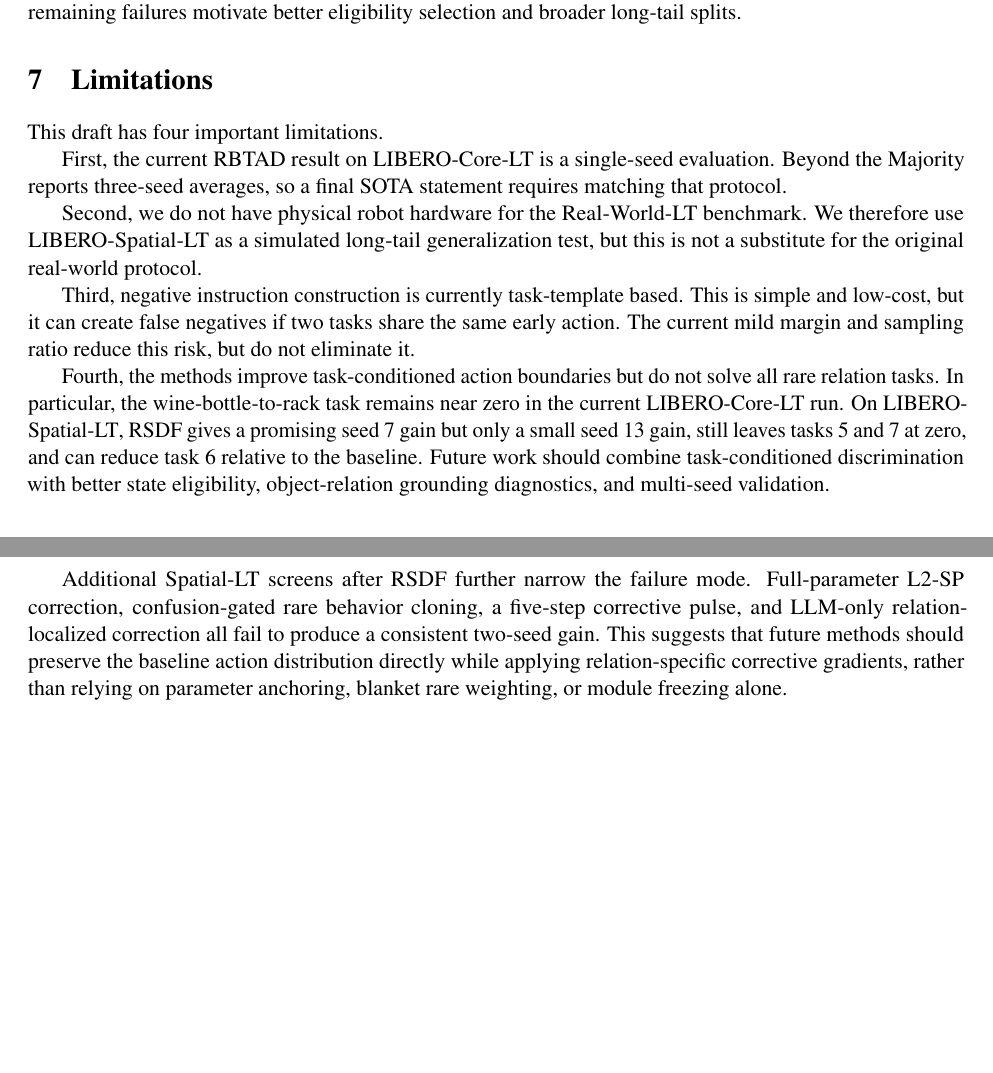
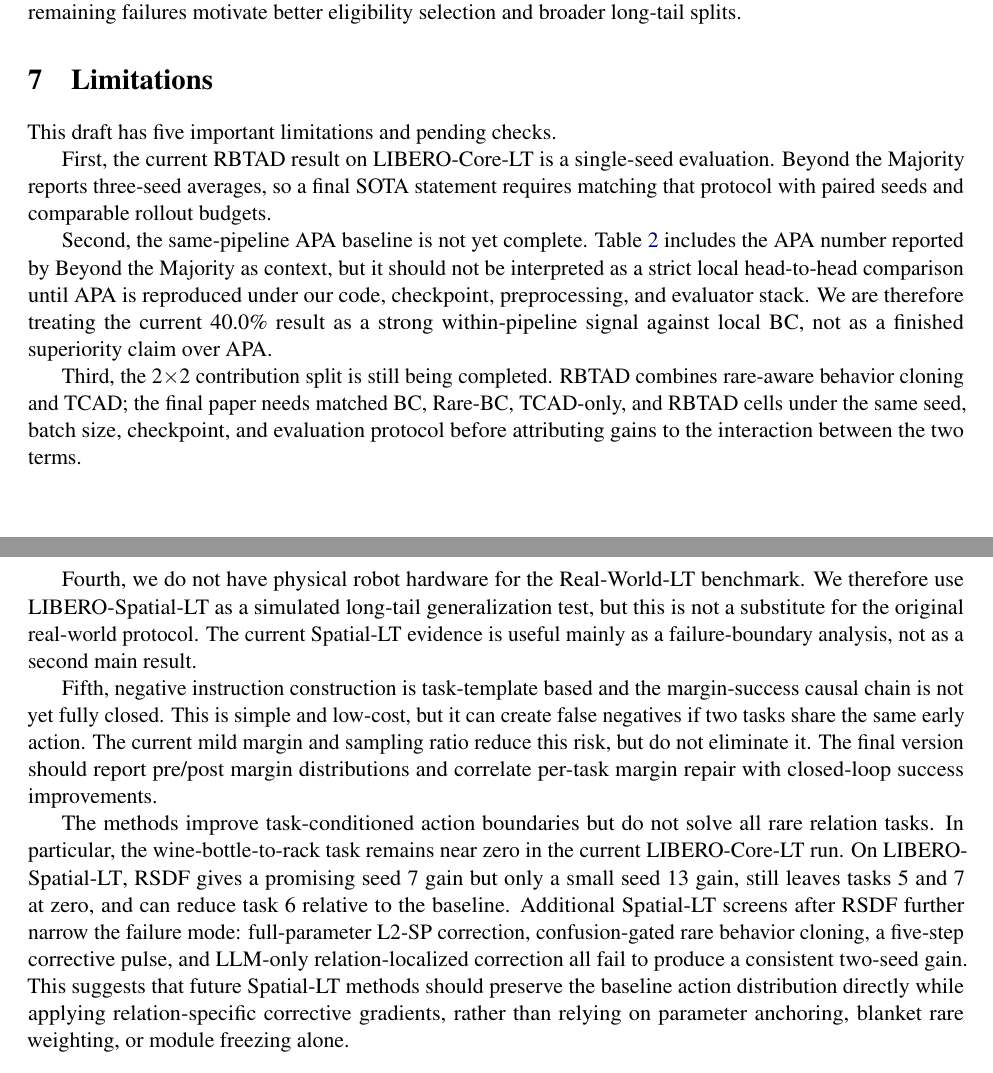
Before and after one commit to PolarisLight/RBTAD-TCAD, a LaTeX paper (paper/main.tex, which reads paper/sections/07_limitations.tex): two parts of pages 9 and 10 of 11 before the commit and two parts of pages 9 and 10 of 12 after it, joined at a grey line, cut so that both start at the same text, the shorter picture padded with empty space. Compiled offline with pdfLaTeX.

Commit message:
Align draft limitations with priority evidence plan

```diff
--- a/paper/sections/07_limitations.tex
+++ b/paper/sections/07_limitations.tex
@@ -1,13 +1,15 @@
 \section{Limitations}
 
-This draft has four important limitations.
+This draft has five important limitations and pending checks.
 
-First, the current RBTAD result on \liberocorelt{} is a single-seed evaluation. Beyond the Majority reports three-seed averages, so a final SOTA statement requires matching that protocol.
+First, the current RBTAD result on \liberocorelt{} is a single-seed evaluation. Beyond the Majority reports three-seed averages, so a final SOTA statement requires matching that protocol with paired seeds and comparable rollout budgets.
 
-Second, we do not have physical robot hardware for the Real-World-LT benchmark. We therefore use \liberospatiallt{} as a simulated long-tail generalization test, but this is not a substitute for the original real-world protocol.
+Second, the same-pipeline APA baseline is not yet complete. Table~\ref{tab:main} includes the APA number reported by Beyond the Majority as context, but it should not be interpreted as a strict local head-to-head comparison until APA is reproduced under our code, checkpoint, preprocessing, and evaluator stack. We are therefore treating the current 40.0\% result as a strong within-pipeline signal against local BC, not as a finished superiority claim over APA.
 
-Third, negative instruction construction is currently task-template based. This is simple and low-cost, but it can create false negatives if two tasks share the same early action. The current mild margin and sampling ratio reduce this risk, but do not eliminate it.
+Third, the 2$\times$2 contribution split is still being completed. RBTAD combines rare-aware behavior cloning and TCAD; the final paper needs matched BC, Rare-BC, TCAD-only, and RBTAD cells under the same seed, batch size, checkpoint, and evaluation protocol before attributing gains to the interaction between the two terms.
 
-Fourth, the methods improve task-conditioned action boundaries but do not solve all rare relation tasks. In particular, the wine-bottle-to-rack task remains near zero in the current \liberocorelt{} run. On \liberospatiallt{}, RSDF gives a promising seed 7 gain but only a small seed 13 gain, still leaves tasks 5 and 7 at zero, and can reduce task 6 relative to the baseline. Future work should combine task-conditioned discrimination with better state eligibility, object-relation grounding diagnostics, and multi-seed validation.
+Fourth, we do not have physical robot hardware for the Real-World-LT benchmark. We therefore use \liberospatiallt{} as a simulated long-tail generalization test, but this is not a substitute for the original real-world protocol. The current Spatial-LT evidence is useful mainly as a failure-boundary analysis, not as a second main result.
 
-Additional Spatial-LT screens after RSDF further narrow the failure mode. Full-parameter L2-SP correction, confusion-gated rare behavior cloning, a five-step corrective pulse, and LLM-only relation-localized correction all fail to produce a consistent two-seed gain. This suggests that future methods should preserve the baseline action distribution directly while applying relation-specific corrective gradients, rather than relying on parameter anchoring, blanket rare weighting, or module freezing alone.
+Fifth, negative instruction construction is task-template based and the margin-success causal chain is not yet fully closed. This is simple and low-cost, but it can create false negatives if two tasks share the same early action. The current mild margin and sampling ratio reduce this risk, but do not eliminate it. The final version should report pre/post margin distributions and correlate per-task margin repair with closed-loop success improvements.
+
+The methods improve task-conditioned action boundaries but do not solve all rare relation tasks. In particular, the wine-bottle-to-rack task remains near zero in the current \liberocorelt{} run. On \liberospatiallt{}, RSDF gives a promising seed 7 gain but only a small seed 13 gain, still leaves tasks 5 and 7 at zero, and can reduce task 6 relative to the baseline. Additional Spatial-LT screens after RSDF further narrow the failure mode: full-parameter L2-SP correction, confusion-gated rare behavior cloning, a five-step corrective pulse, and LLM-only relation-localized correction all fail to produce a consistent two-seed gain. This suggests that future Spatial-LT methods should preserve the baseline action distribution directly while applying relation-specific corrective gradients, rather than relying on parameter anchoring, blanket rare weighting, or module freezing alone.
```
Also changed, not shown: paper/sections/a_appendix.tex (+7 -4 lines).
